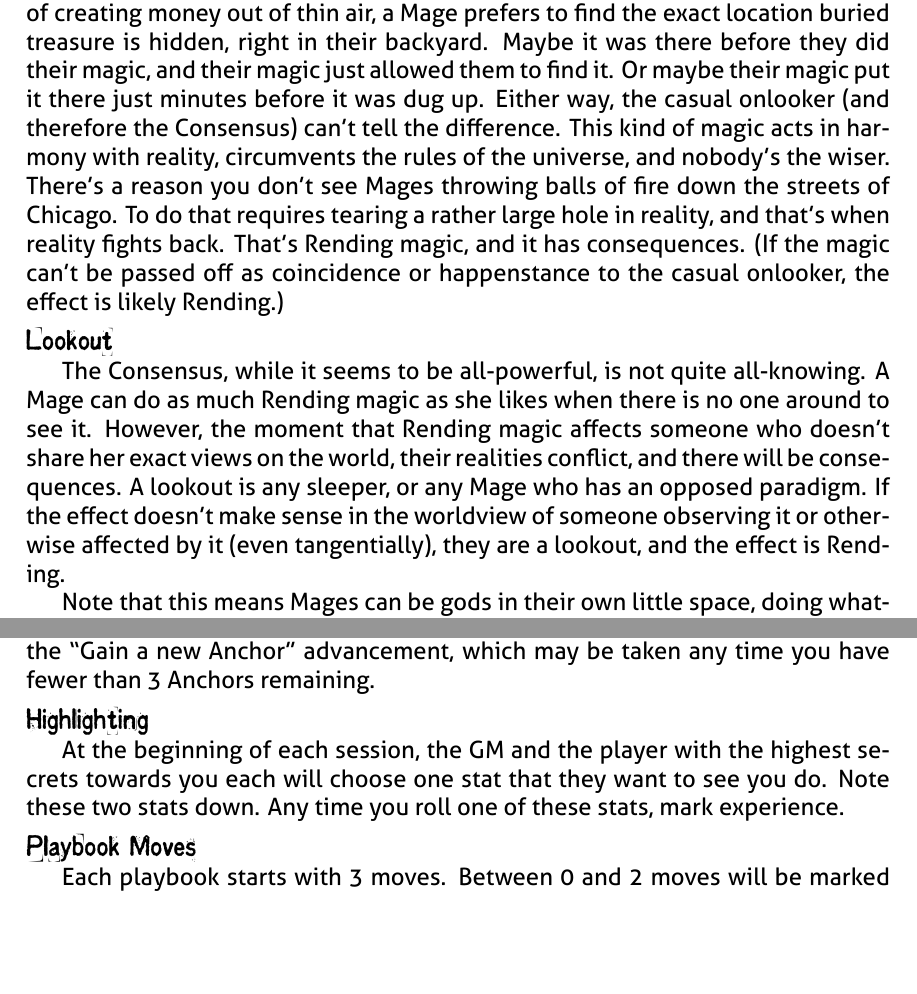
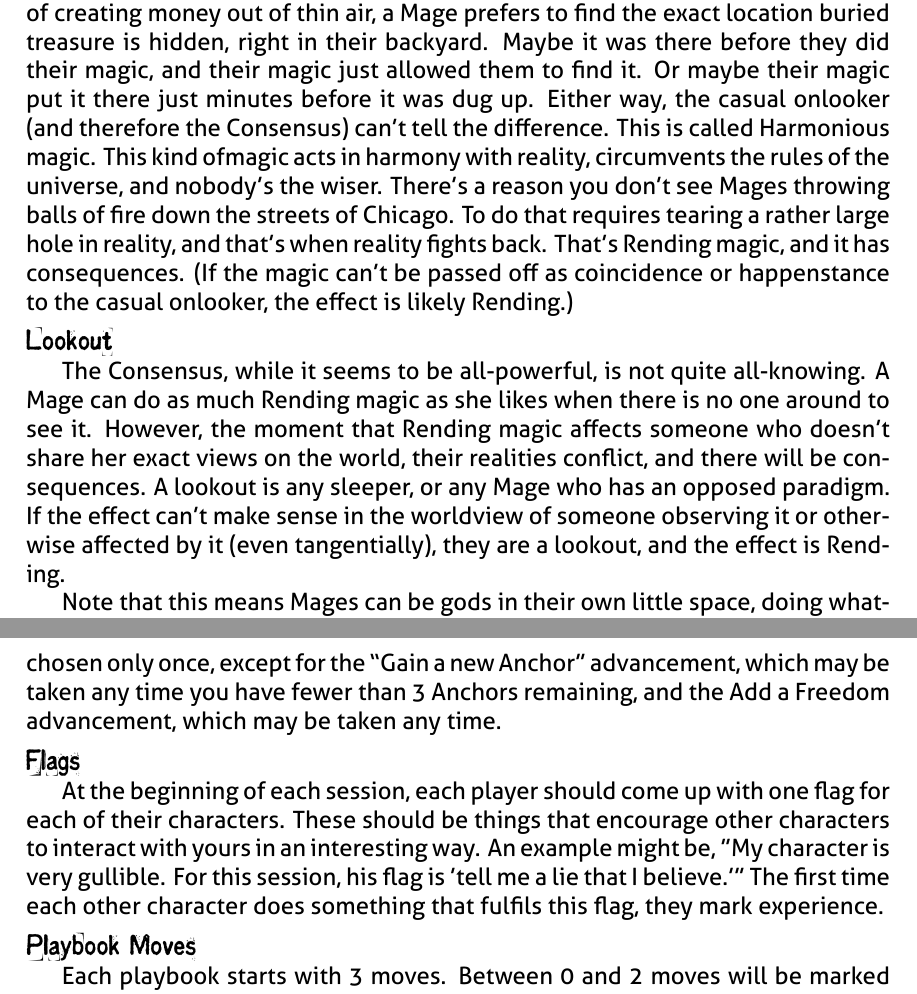
Before and after one commit to epw/consensus, a LaTeX document (glossary.tex): two parts of pages 1 and 8 of 8, joined at a grey line, cut so that both start at the same text, the shorter picture padded with empty space. Compiled offline with XeLaTeX.

Commit message:
Update glossary.tex
general edits, fixing up between revisions. Added in Flags, took out Highlighting.

```diff
--- a/glossary.tex
+++ b/glossary.tex
@@ -57,12 +57,12 @@ find the exact location buried treasure is hidden, right in their
 backyard. Maybe it was there before they did their magic, and their
 magic just allowed them to find it. Or maybe their magic put it there
 just minutes before it was dug up. Either way, the casual onlooker
-(and therefore the Consensus) can't tell the difference. This kind of
-magic acts in harmony with reality, circumvents the rules of the
-universe, and nobody's the wiser. There's a reason you don't see Mages
-throwing balls of fire down the streets of Chicago. To do that
-requires tearing a rather large hole in reality, and that's when
-reality fights back. That's Rending magic, and it has
+(and therefore the Consensus) can't tell the difference. This is called
+Harmonious magic. This kind ofmagic acts in harmony with reality,
+circumvents the rules of the universe, and nobody's the wiser. There's a
+reason you don't see Mages throwing balls of fire down the streets of
+Chicago. To do that requires tearing a rather large hole in reality, and
+that's when reality fights back. That's Rending magic, and it has
 consequences. (If the magic can't be passed off as coincidence or
 happenstance to the casual onlooker, the effect is likely Rending.)
 
@@ -73,7 +73,7 @@ there is no one around to see it. However, the moment that Rending
 magic affects someone who doesn't share her exact views on the world,
 their realities conflict, and there will be consequences. A lookout
 is any sleeper, or any Mage who has an opposed paradigm. If the effect
-doesn't make sense in the worldview of someone observing it or
+can't make sense in the worldview of someone observing it or
 otherwise affected by it (even tangentially), they are a lookout, and
 the effect is Rending.
 
@@ -442 +437,0 @@ Tethered, any time you would be able to choose from ``[Advanced
-  Advancements],'' you may also choose from ``[Super Advancements].''
@@ -443,12 +442,15 @@ Tethered, any time you would be able to choose from ``[Advanced
 Each advancement option may be chosen only once, except for the ``Gain
 a new Anchor” advancement, which may be taken any time you have fewer
-than 3 Anchors remaining.
+than 3 Anchors remaining, and the Add a Freedom advancement, which may
+be taken any time.
 
-\SECTION{Highlighting}
-At the beginning of each session, the GM and the player with the
-highest secrets towards you each will choose one stat that they want
-to see you do. Note these two stats down. Any time you roll one of
-these stats, mark experience.
+\SECTION{Flags}
+At the beginning of each session, each player should come up with one
+flag for each of their characters. These should be things that encourage
+other characters to interact with yours in an interesting way. An example
+might be, "My character is very gullible. For this session, his flag is
+'tell me a lie that I believe.'" The first time each other character does
+something that fulfils this flag, they mark experience.
 
 \SECTION{Playbook Moves}
 Each playbook starts with 3 moves. Between 0 and 2 moves will be
```
Also changed, not shown: glossary.tex (8 more changed lines).
